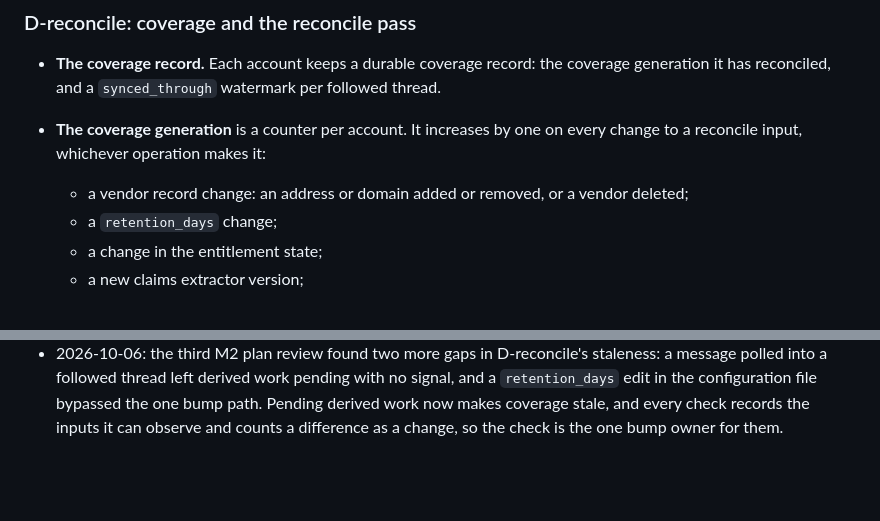
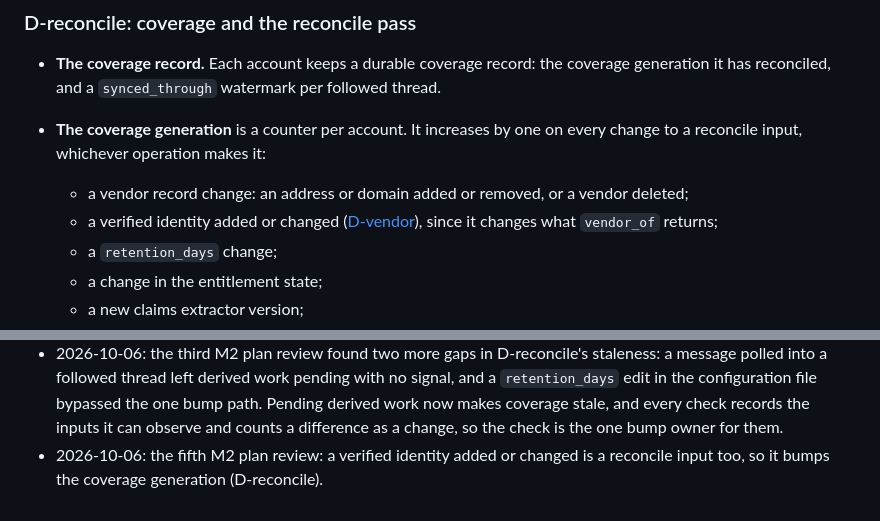
Before and after one commit to canfieldjuan/eom-email-watcher, a Markdown page: docs/THREAD_VIEW_CONTRACT.md, 2 parts joined by grey strips. Rendered like a GitHub page; blank space fills up the shorter version.

```diff
--- a/docs/THREAD_VIEW_CONTRACT.md
+++ b/docs/THREAD_VIEW_CONTRACT.md
@@ -167,6 +167,7 @@ Each definition is the only place its rule is stated.
 - **The coverage record.** Each account keeps a durable coverage record: the coverage generation it has reconciled, and a `synced_through` watermark per followed thread.
 - **The coverage generation** is a counter per account. It increases by one on every change to a reconcile input, whichever operation makes it:
   - a vendor record change: an address or domain added or removed, or a vendor deleted;
+  - a verified identity added or changed ([D-vendor](#d-vendor-vendors-and-vendor_ofaddress)), since it changes what `vendor_of` returns;
   - a `retention_days` change;
   - a change in the entitlement state;
   - a new claims extractor version;
@@ -440,3 +441,4 @@ Each milestone plan names its fail-first tests. The arc-level scenarios are:
 - 2026-10-06: amendment A (#207). Derived state was invalidated by event lists in two places, D-follow's recompute triggers and D-reconcile's stale triggers, and every new input added an event they missed: a removal, a purge, a direction change, and an identity becoming verified. A new definition, D-derived, owns one rule over the inputs instead: any change to the stored messages, their locations, the vendor records, or the verified identities recomputes what depends on them, in the same transaction. Each definition keeps its own invariant (D-follow's empty threads, D-body's bodies, D-claims' keys), and coverage staleness became a comparison with the coverage record, so it needs no triggers.
 - 2026-10-06: the second M2 plan review found three findings of one class: comparing the current state with the coverage record cannot see a change that reverts (an entitlement lapse that ends, an address removed and re-added, a thread unfollowed and refollowed). D-reconcile now keeps a coverage generation that every input change bumps, so a change and its reversal both count, and a watermark exists only while its thread is followed. D-scope keeps a followed thread until the account's coverage is current, so a lapse cannot purge a thread whose newer replies are unfetched. D-derived names a missing-body reason as derived state.
 - 2026-10-06: the third M2 plan review found two more gaps in D-reconcile's staleness: a message polled into a followed thread left derived work pending with no signal, and a `retention_days` edit in the configuration file bypassed the one bump path. Pending derived work now makes coverage stale, and every check records the inputs it can observe and counts a difference as a change, so the check is the one bump owner for them.
+- 2026-10-06: the fifth M2 plan review: a verified identity added or changed is a reconcile input too, so it bumps the coverage generation (D-reconcile).
```
Also changed, not shown: plans/PR-Thread-M2-Capture-Reconcile-Bodies.md (+9 -8 lines).
